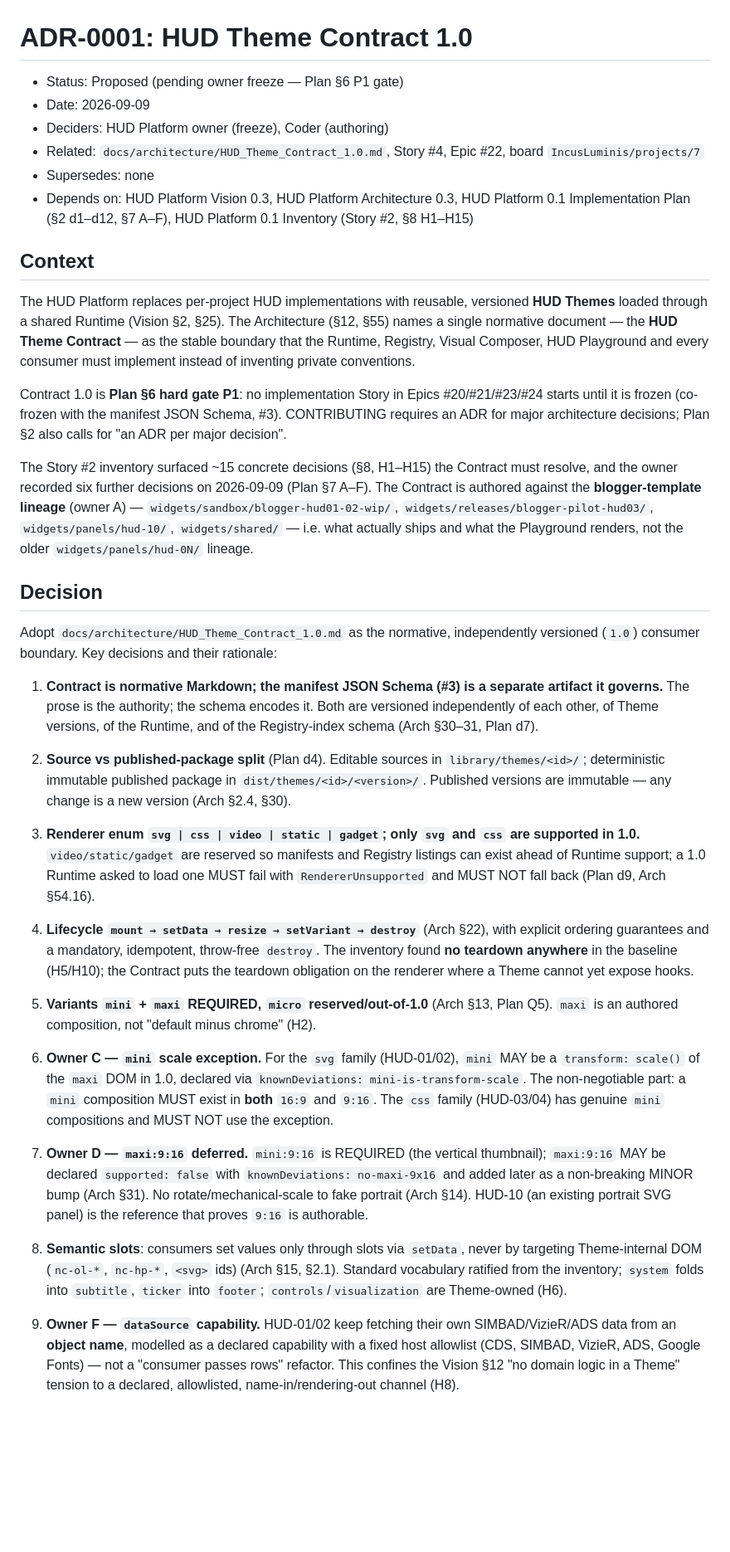
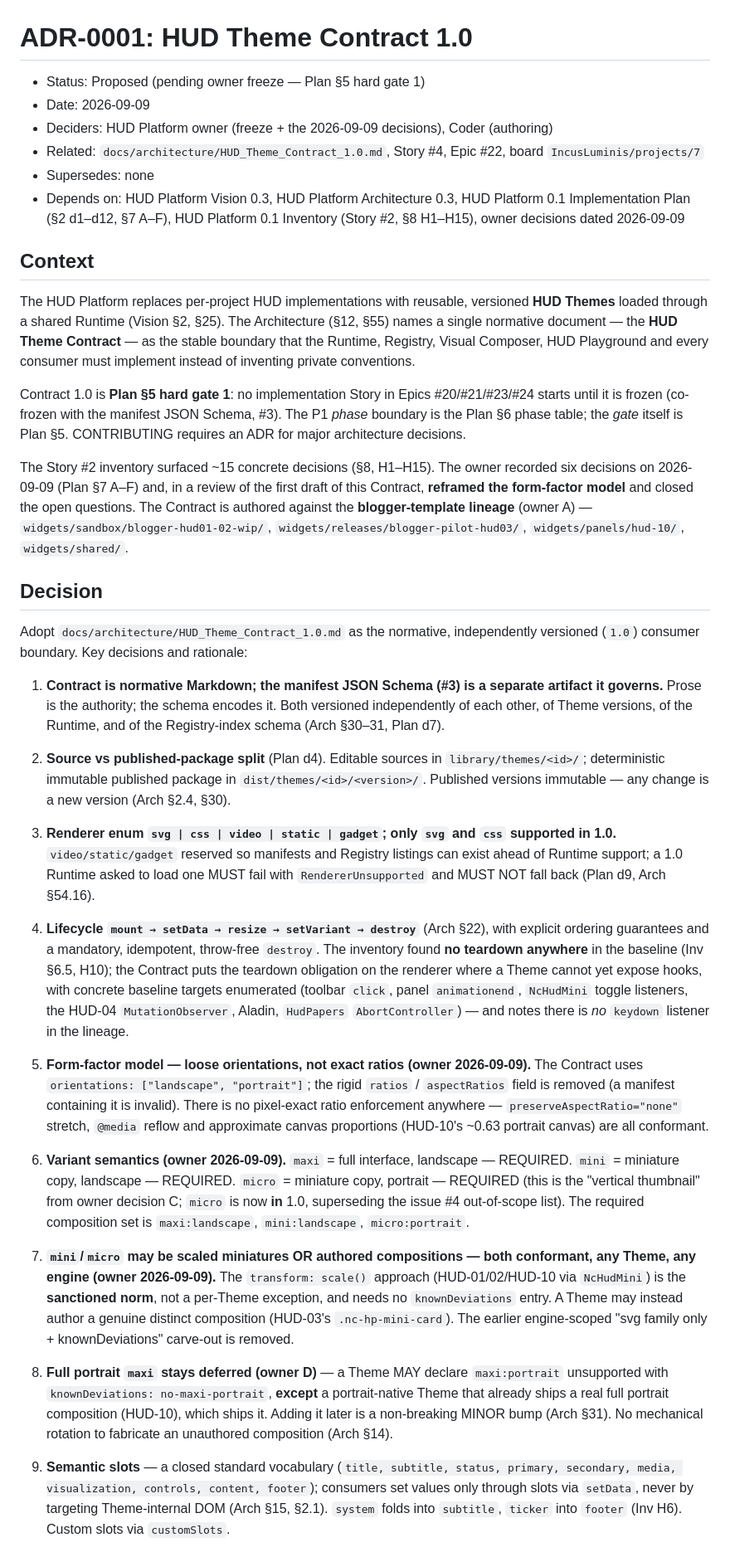
Before and after one commit to IncusLuminis/assets, a Markdown page: docs/adr/0001-hud-theme-contract-1.0.md, the part around one of its changes. Shown at 83% size. Drawn GitHub-style; blank space fills up the shorter version.

```diff
--- a/docs/adr/0001-hud-theme-contract-1.0.md
+++ b/docs/adr/0001-hud-theme-contract-1.0.md
@@ -1,39 +1,39 @@
 # ADR-0001: HUD Theme Contract 1.0
 
-- Status: Proposed (pending owner freeze — Plan §6 P1 gate)
+- Status: Proposed (pending owner freeze — Plan §5 hard gate 1)
 - Date: 2026-09-09
-- Deciders: HUD Platform owner (freeze), Coder (authoring)
+- Deciders: HUD Platform owner (freeze + the 2026-09-09 decisions), Coder (authoring)
 - Related: `docs/architecture/HUD_Theme_Contract_1.0.md`, Story #4, Epic #22, board `IncusLuminis/projects/7`
 - Supersedes: none
-- Depends on: HUD Platform Vision 0.3, HUD Platform Architecture 0.3, HUD Platform 0.1 Implementation Plan (§2 d1–d12, §7 A–F), HUD Platform 0.1 Inventory (Story #2, §8 H1–H15)
+- Depends on: HUD Platform Vision 0.3, HUD Platform Architecture 0.3, HUD Platform 0.1 Implementation Plan (§2 d1–d12, §7 A–F), HUD Platform 0.1 Inventory (Story #2, §8 H1–H15), owner decisions dated 2026-09-09
 
 ## Context
 
 The HUD Platform replaces per-project HUD implementations with reusable, versioned **HUD Themes** loaded through a shared Runtime (Vision §2, §25). The Architecture (§12, §55) names a single normative document — the **HUD Theme Contract** — as the stable boundary that the Runtime, Registry, Visual Composer, HUD Playground and every consumer must implement instead of inventing private conventions.
 
-Contract 1.0 is **Plan §6 hard gate P1**: no implementation Story in Epics #20/#21/#23/#24 starts until it is frozen (co-frozen with the manifest JSON Schema, #3). CONTRIBUTING requires an ADR for major architecture decisions; Plan §2 also calls for "an ADR per major decision".
+Contract 1.0 is **Plan §5 hard gate 1**: no implementation Story in Epics #20/#21/#23/#24 starts until it is frozen (co-frozen with the manifest JSON Schema, #3). The P1 *phase* boundary is the Plan §6 phase table; the *gate* itself is Plan §5. CONTRIBUTING requires an ADR for major architecture decisions.
 
-The Story #2 inventory surfaced ~15 concrete decisions (§8, H1–H15) the Contract must resolve, and the owner recorded six further decisions on 2026-09-09 (Plan §7 A–F). The Contract is authored against the **blogger-template lineage** (owner A) — `widgets/sandbox/blogger-hud01-02-wip/`, `widgets/releases/blogger-pilot-hud03/`, `widgets/panels/hud-10/`, `widgets/shared/` — i.e. what actually ships and what the Playground renders, not the older `widgets/panels/hud-0N/` lineage.
+The Story #2 inventory surfaced ~15 concrete decisions (§8, H1–H15). The owner recorded six decisions on 2026-09-09 (Plan §7 A–F) and, in a review of the first draft of this Contract, **reframed the form-factor model** and closed the open questions. The Contract is authored against the **blogger-template lineage** (owner A) — `widgets/sandbox/blogger-hud01-02-wip/`, `widgets/releases/blogger-pilot-hud03/`, `widgets/panels/hud-10/`, `widgets/shared/`.
 
 ## Decision
 
-Adopt `docs/architecture/HUD_Theme_Contract_1.0.md` as the normative, independently versioned (`1.0`) consumer boundary. Key decisions and their rationale:
+Adopt `docs/architecture/HUD_Theme_Contract_1.0.md` as the normative, independently versioned (`1.0`) consumer boundary. Key decisions and rationale:
 
-1. **Contract is normative Markdown; the manifest JSON Schema (#3) is a separate artifact it governs.** The prose is the authority; the schema encodes it. Both are versioned independently of each other, of Theme versions, of the Runtime, and of the Registry-index schema (Arch §30–31, Plan d7).
+1. **Contract is normative Markdown; the manifest JSON Schema (#3) is a separate artifact it governs.** Prose is the authority; the schema encodes it. Both versioned independently of each other, of Theme versions, of the Runtime, and of the Registry-index schema (Arch §30–31, Plan d7).
 
-2. **Source vs published-package split** (Plan d4). Editable sources in `library/themes/<id>/`; deterministic immutable published package in `dist/themes/<id>/<version>/`. Published versions are immutable — any change is a new version (Arch §2.4, §30).
+2. **Source vs published-package split** (Plan d4). Editable sources in `library/themes/<id>/`; deterministic immutable published package in `dist/themes/<id>/<version>/`. Published versions immutable — any change is a new version (Arch §2.4, §30).
 
-3. **Renderer enum `svg | css | video | static | gadget`; only `svg` and `css` are supported in 1.0.** `video/static/gadget` are reserved so manifests and Registry listings can exist ahead of Runtime support; a 1.0 Runtime asked to load one MUST fail with `RendererUnsupported` and MUST NOT fall back (Plan d9, Arch §54.16).
+3. **Renderer enum `svg | css | video | static | gadget`; only `svg` and `css` supported in 1.0.** `video/static/gadget` reserved so manifests and Registry listings can exist ahead of Runtime support; a 1.0 Runtime asked to load one MUST fail with `RendererUnsupported` and MUST NOT fall back (Plan d9, Arch §54.16).
 
-4. **Lifecycle `mount → setData → resize → setVariant → destroy`** (Arch §22), with explicit ordering guarantees and a mandatory, idempotent, throw-free `destroy`. The inventory found **no teardown anywhere** in the baseline (H5/H10); the Contract puts the teardown obligation on the renderer where a Theme cannot yet expose hooks.
+4. **Lifecycle `mount → setData → resize → setVariant → destroy`** (Arch §22), with explicit ordering guarantees and a mandatory, idempotent, throw-free `destroy`. The inventory found **no teardown anywhere** in the baseline (Inv §6.5, H10); the Contract puts the teardown obligation on the renderer where a Theme cannot yet expose hooks, with concrete baseline targets enumerated (toolbar `click`, panel `animationend`, `NcHudMini` toggle listeners, the HUD-04 `MutationObserver`, Aladin, `HudPapers` `AbortController`) — and notes there is *no* `keydown` listener in the lineage.
 
-5. **Variants `mini` + `maxi` REQUIRED, `micro` reserved/out-of-1.0** (Arch §13, Plan Q5). `maxi` is an authored composition, not "default minus chrome" (H2).
+5. **Form-factor model — loose orientations, not exact ratios (owner 2026-09-09).** The Contract uses `orientations: ["landscape", "portrait"]`; the rigid `ratios` / `aspectRatios` field is removed (a manifest containing it is invalid). There is no pixel-exact ratio enforcement anywhere — `preserveAspectRatio="none"` stretch, `@media` reflow and approximate canvas proportions (HUD-10's ~0.63 portrait canvas) are all conformant.
 
-6. **Owner C — `mini` scale exception.** For the `svg` family (HUD-01/02), `mini` MAY be a `transform: scale()` of the `maxi` DOM in 1.0, declared via `knownDeviations: mini-is-transform-scale`. The non-negotiable part: a `mini` composition MUST exist in **both** `16:9` and `9:16`. The `css` family (HUD-03/04) has genuine `mini` compositions and MUST NOT use the exception.
+6. **Variant semantics (owner 2026-09-09).** `maxi` = full interface, landscape — REQUIRED. `mini` = miniature copy, landscape — REQUIRED. `micro` = miniature copy, portrait — REQUIRED (this is the "vertical thumbnail" from owner decision C; `micro` is now **in** 1.0, superseding the issue #4 out-of-scope list). The required composition set is `maxi:landscape`, `mini:landscape`, `micro:portrait`.
 
-7. **Owner D — `maxi:9:16` deferred.** `mini:9:16` is REQUIRED (the vertical thumbnail); `maxi:9:16` MAY be declared `supported: false` with `knownDeviations: no-maxi-9x16` and added later as a non-breaking MINOR bump (Arch §31). No rotate/mechanical-scale to fake portrait (Arch §14). HUD-10 (an existing portrait SVG panel) is the reference that proves `9:16` is authorable.
+7. **`mini`/`micro` may be scaled miniatures OR authored compositions — both conformant, any Theme, any engine (owner 2026-09-09).** The `transform: scale()` approach (HUD-01/02/HUD-10 via `NcHudMini`) is the **sanctioned norm**, not a per-Theme exception, and needs no `knownDeviations` entry. A Theme may instead author a genuine distinct composition (HUD-03's `.nc-hp-mini-card`). The earlier engine-scoped "svg family only + knownDeviations" carve-out is removed.
 
-8. **Semantic slots**: consumers set values only through slots via `setData`, never by targeting Theme-internal DOM (`nc-ol-*`, `nc-hp-*`, `<svg>` ids) (Arch §15, §2.1). Standard vocabulary ratified from the inventory; `system` folds into `subtitle`, `ticker` into `footer`; `controls`/`visualization` are Theme-owned (H6).
+8. **Full portrait `maxi` stays deferred (owner D)** — a Theme MAY declare `maxi:portrait` unsupported with `knownDeviations: no-maxi-portrait`, **except** a portrait-native Theme that already ships a real full portrait composition (HUD-10), which ships it. Adding it later is a non-breaking MINOR bump (Arch §31). No mechanical rotation to fabricate an unauthored composition (Arch §14).
 
-9. **Owner F — `dataSource` capability.** HUD-01/02 keep fetching their own SIMBAD/VizieR/ADS data from an **object name**, modelled as a declared capability with a fixed host allowlist (CDS, SIMBAD, VizieR, ADS, Google Fonts) — not a "consumer passes rows" refactor. This confines the Vision §12 "no domain logic in a Theme" tension to a declared, allowlisted, name-in/rendering-out channel (H8).
+9. **Semantic slots** — a closed standard vocabulary (`title, subtitle, status, primary, secondary, media, visualization, controls, content, footer`); consumers set values only through slots via `setData`, never by targeting Theme-internal DOM (Arch §15, §2.1). `system` folds into `subtitle`, `ticker` into `footer` (Inv H6). Custom slots via `customSlots`.
 
```
Also changed, not shown: other parts of docs/adr/0001-hud-theme-contract-1.0.md (+26 -22 lines).
